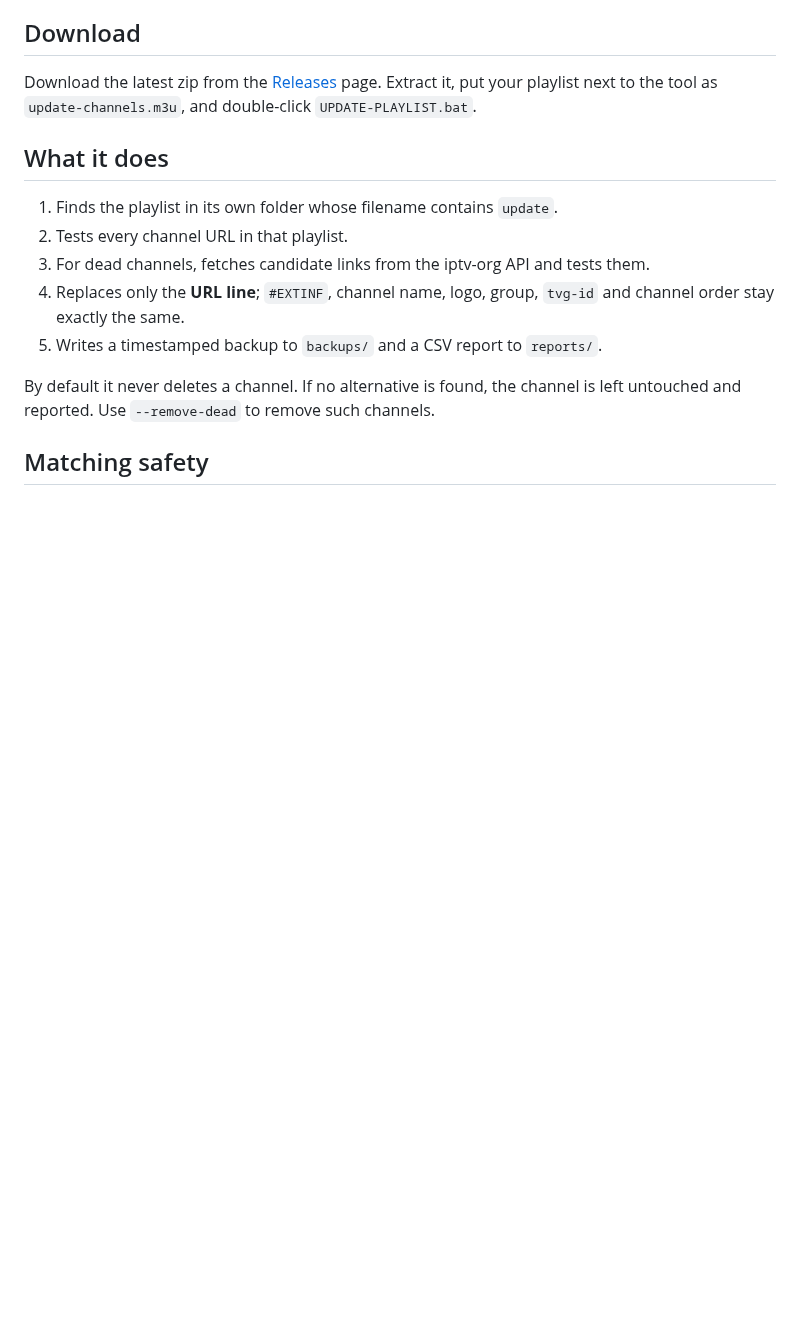
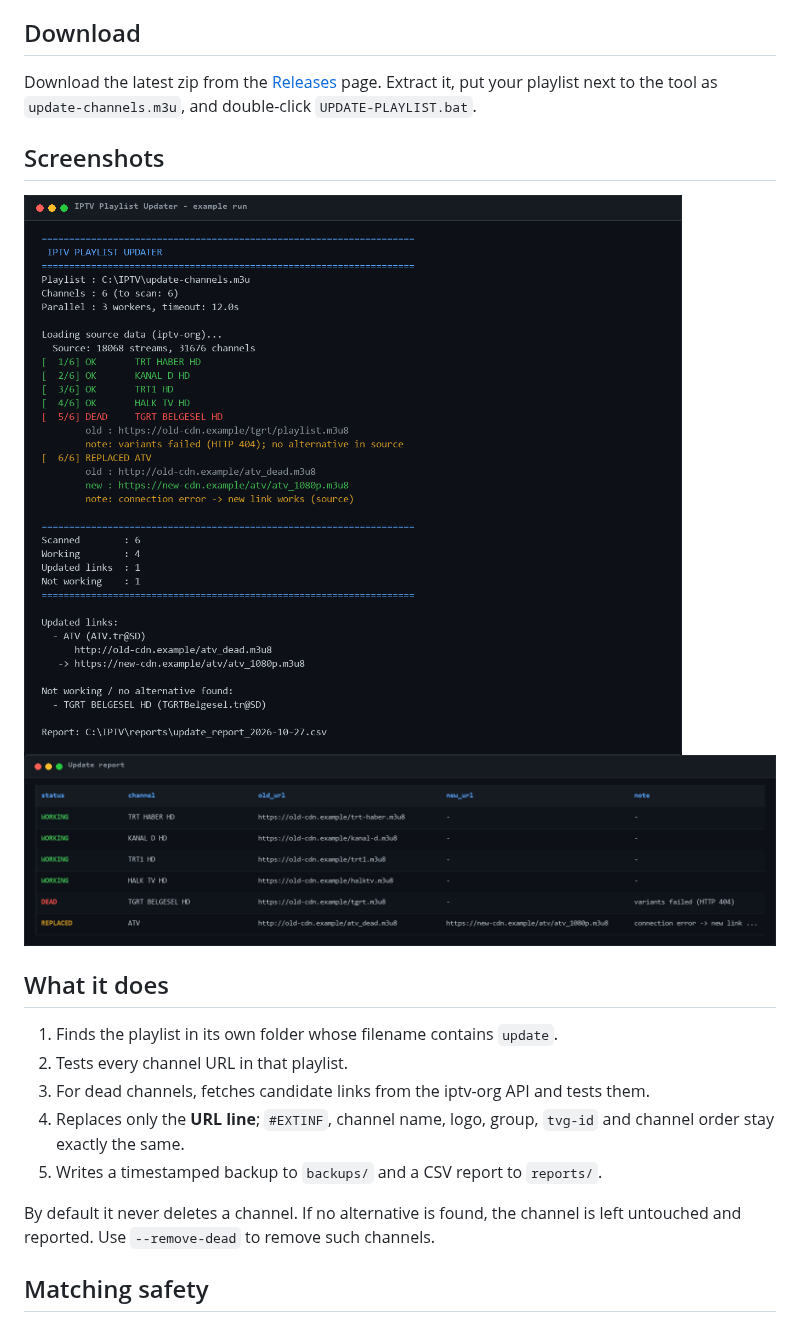
Before and after one commit to workaybarsh/automatic-iptv-channel-list-updater, a Markdown page: README.md, the part around the change. Rendered like a GitHub page; pictures changed too: docs/report-en.png (added), docs/terminal-en.png (added); blank space fills up the shorter version.

Commit message:
docs: add screenshots

```diff
--- a/README.md
+++ b/README.md
@@ -13,6 +13,11 @@ Download the latest zip from the
 [Releases](https://github.com/workaybarsh/automatic-iptv-channel-list-updater/releases/latest)
 page. Extract it, put your playlist next to the tool as `update-channels.m3u`,
 and double-click `UPDATE-PLAYLIST.bat`.
+
+## Screenshots
+
+<img src="docs/terminal-en.png" alt="Example run" width="900">
+<img src="docs/report-en.png" alt="Update report" width="900">
 
 ## What it does
 
```
